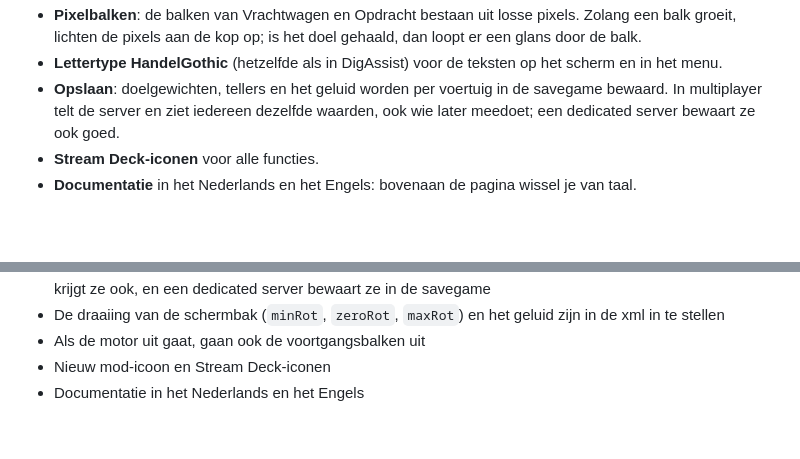
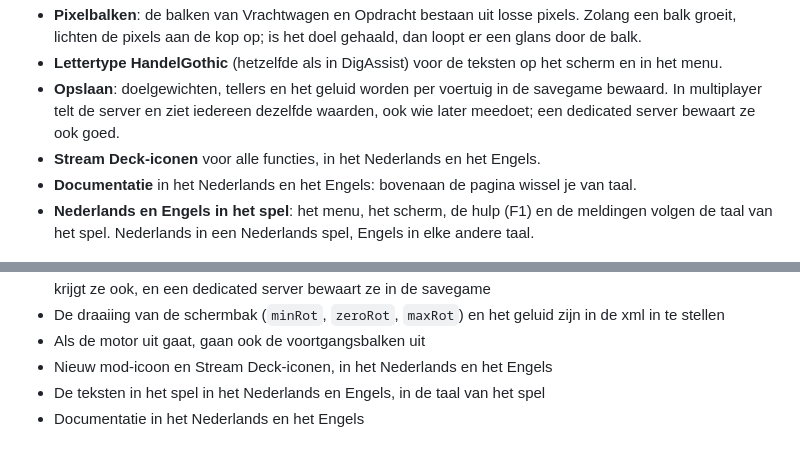
Before and after one commit to ECJM/FS25_LoadAssist, a Markdown page: README.md, 2 parts joined by grey strips. Drawn GitHub-style; blank space fills up the shorter version.

```diff
--- a/README.md
+++ b/README.md
@@ -21,8 +21,9 @@ LoadAssist is een *specialization*: een stukje gedrag dat een voertuig gebruikt.
 - **Pixelbalken**: de balken van Vrachtwagen en Opdracht bestaan uit losse pixels. Zolang een balk groeit, lichten de pixels aan de kop op; is het doel gehaald, dan loopt er een glans door de balk.
 - **Lettertype HandelGothic** (hetzelfde als in DigAssist) voor de teksten op het scherm en in het menu.
 - **Opslaan**: doelgewichten, tellers en het geluid worden per voertuig in de savegame bewaard. In multiplayer telt de server en ziet iedereen dezelfde waarden, ook wie later meedoet; een dedicated server bewaart ze ook goed.
-- **Stream Deck-iconen** voor alle functies.
+- **Stream Deck-iconen** voor alle functies, in het Nederlands en het Engels.
 - **Documentatie** in het Nederlands en het Engels: bovenaan de pagina wissel je van taal.
+- **Nederlands en Engels in het spel**: het menu, het scherm, de hulp (F1) en de meldingen volgen de taal van het spel. Nederlands in een Nederlands spel, Engels in elke andere taal.
 
 <p align="center">
   <img src="docs/scherm-voorbeeld.png" width="720" alt="Het lichtgevende scherm: recht ervoor, vanuit de cabine, tijdens het lossen en met het doel gehaald">
@@ -178,5 +179,6 @@ Nieuw in 1.1:
 - Multiplayer: de server telt de ladingen en iedereen ziet dezelfde doelgewichten en tellers; wie later meedoet krijgt ze ook, en een dedicated server bewaart ze in de savegame
 - De draaiing van de schermbak (`minRot`, `zeroRot`, `maxRot`) en het geluid zijn in de xml in te stellen
 - Als de motor uit gaat, gaan ook de voortgangsbalken uit
-- Nieuw mod-icoon en Stream Deck-iconen
+- Nieuw mod-icoon en Stream Deck-iconen, in het Nederlands en het Engels
+- De teksten in het spel in het Nederlands en Engels, in de taal van het spel
 - Documentatie in het Nederlands en het Engels
```
Also changed, not shown: README.en.md (+6 -6 lines), docs/menu-example.png (added), 1 other file.
